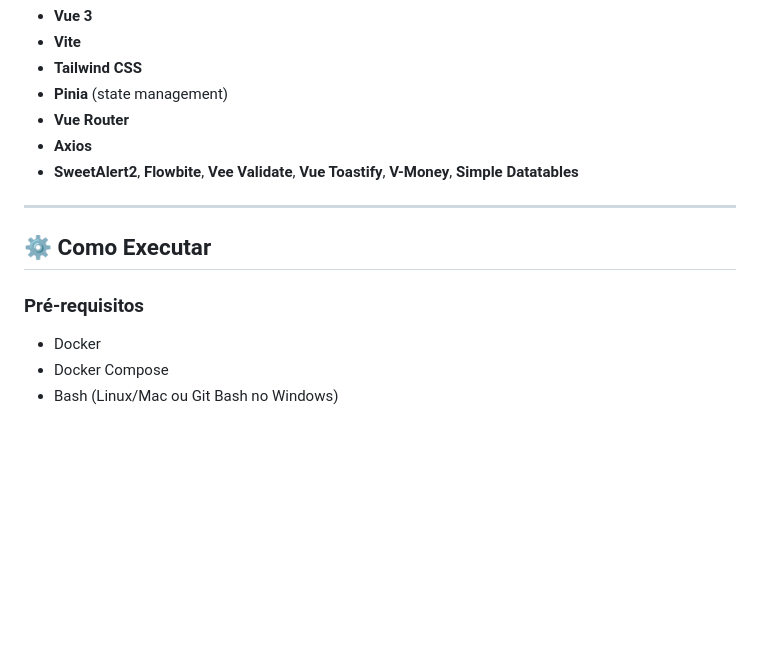
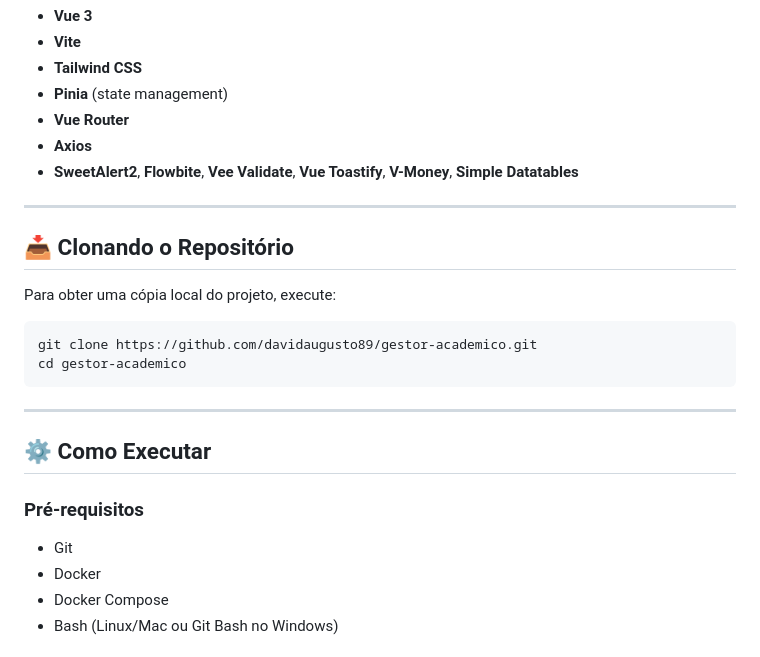
Before and after one commit to davidaugusto89/gestor-academico, a Markdown page: README.md, the part around the change. Drawn GitHub-style; blank space fills up the shorter version.

Commit message:
chore: incluindo comando de clone no README.md

````diff
--- a/README.md
+++ b/README.md
@@ -43,10 +43,23 @@ Projeto fullstack construído em **PHP puro** (sem frameworks) com **Vue 3**, qu
 
 ---
 
+## 📥 Clonando o Repositório
+
+Para obter uma cópia local do projeto, execute:
+
+```bash
+git clone https://github.com/davidaugusto89/gestor-academico.git
+cd gestor-academico
+```
+
+----
+
 ## ⚙️ Como Executar
 
 ### Pré-requisitos
 
+
+- Git
 - Docker
 - Docker Compose
 - Bash (Linux/Mac ou Git Bash no Windows)
````
